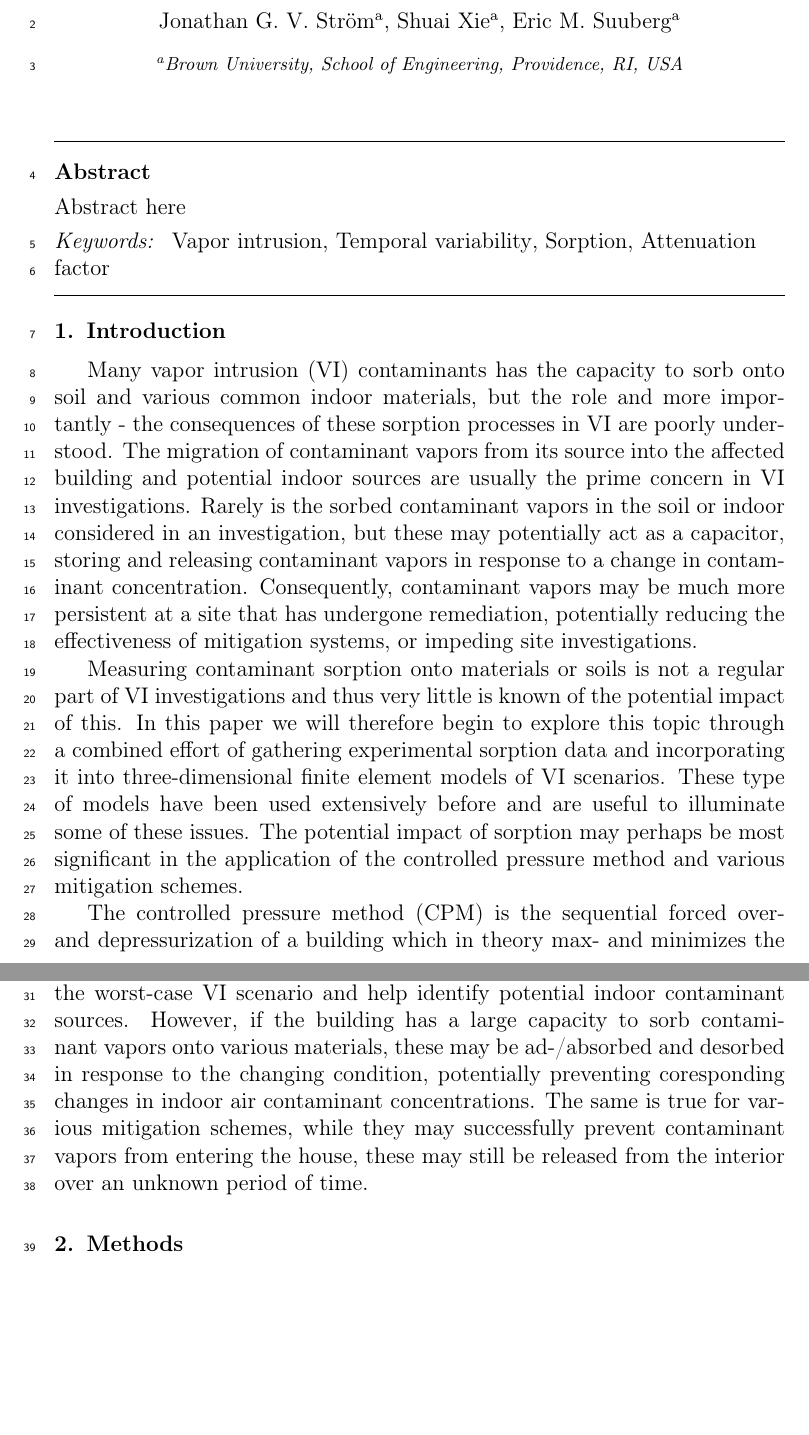
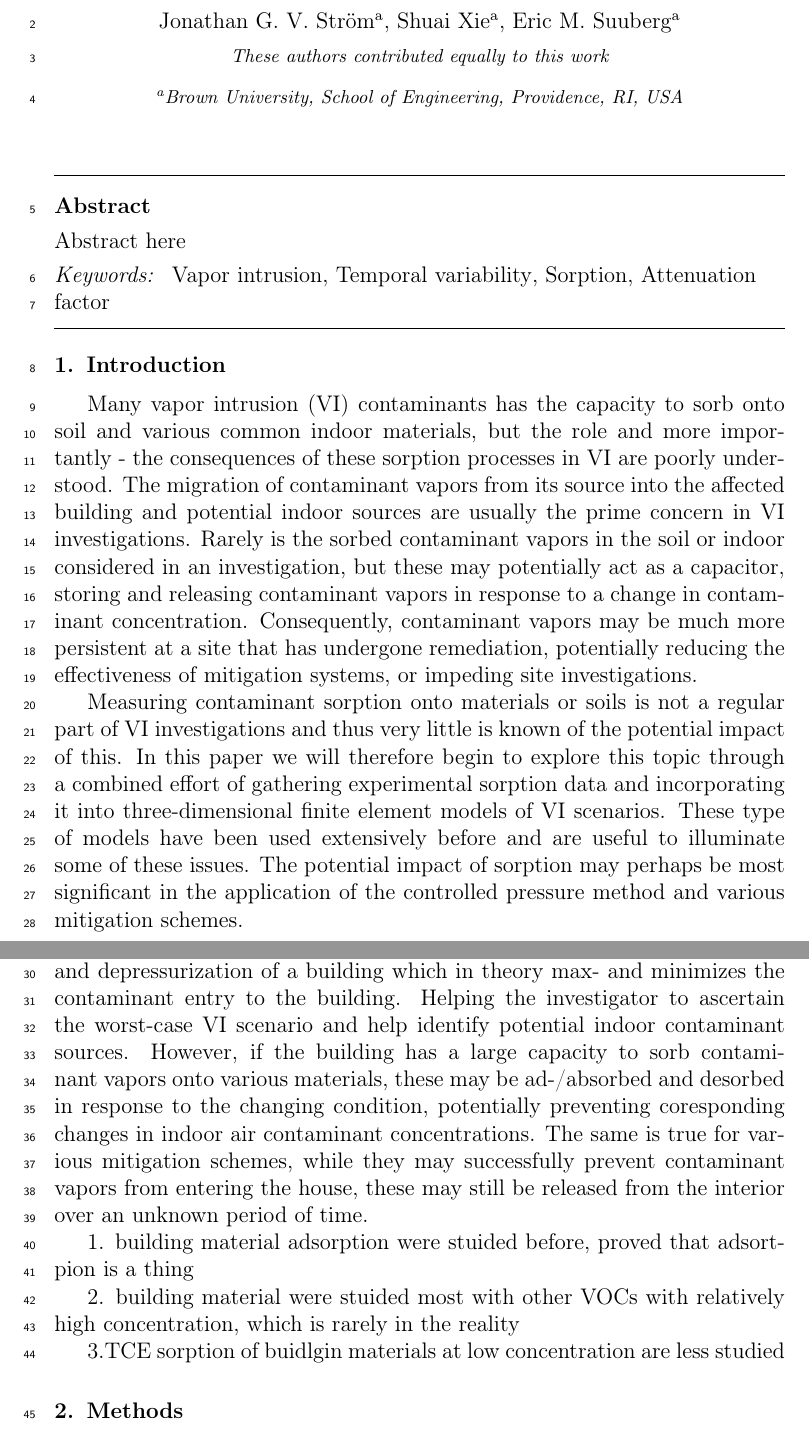
Before and after one commit to jstr0em/sorption-vapor-intrusion, a LaTeX paper (docs/manuscript.tex, which reads docs/intro.tex): two parts of pages 1 and 2 of 5, joined at a grey line, cut so that both start at the same text, the shorter picture padded with empty space. Compiled offline with pdfLaTeX.

Commit message:
Updates from Overleaf

```diff
--- a/docs/intro.tex
+++ b/docs/intro.tex
@@ -47,6 +47,21 @@ The same is true for various mitigation schemes, while they may successfully pre
 % - Which contaminants/material pairs have been investigated? What has been found?
 % - Why do we pick TCE and our materials?
 
+1. building material adsorption were stuided before, proved that adsortpion is a thing
+
+2. building material were stuided most with other VOCs with relatively high concentration, which is rarely in the reality
+
+3.TCE sorption of buidlgin materials at low concentration are less studied
+
+
+
+
+
+
+
+
+
+
 % Why use modeling for this? Cover:
 % - Briefly why we wish to model
 % - Sorption in other models and their applications (or lack thereof I should say)
--- a/docs/manuscript.tex
+++ b/docs/manuscript.tex
@@ -29,8 +29,9 @@
 \author[Brown]{Shuai Xie}
 \author[Brown]{Eric M. Suuberg}
 
+
 \ead{eric\_suuberg@brown.edu}
-
+\address{These authors contributed equally to this work}
 \address[Brown]{Brown University, School of Engineering, Providence, RI, USA}
 
 \begin{abstract}
```
